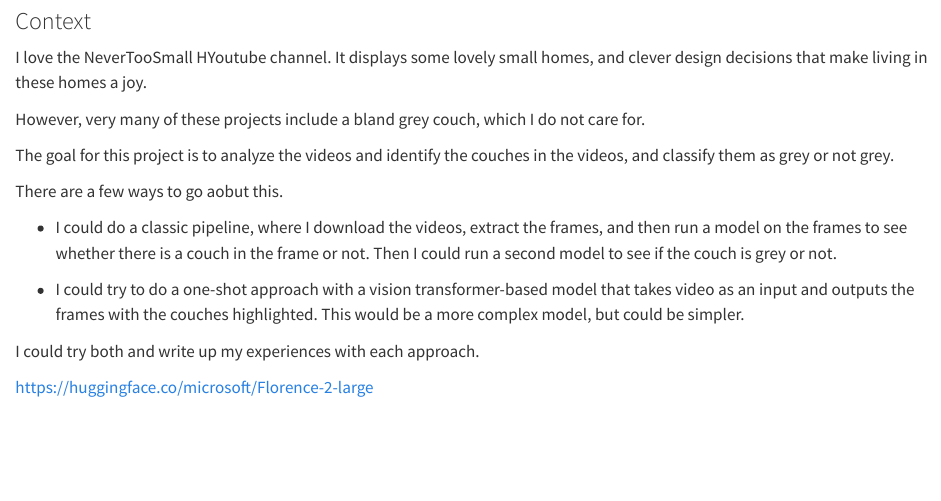
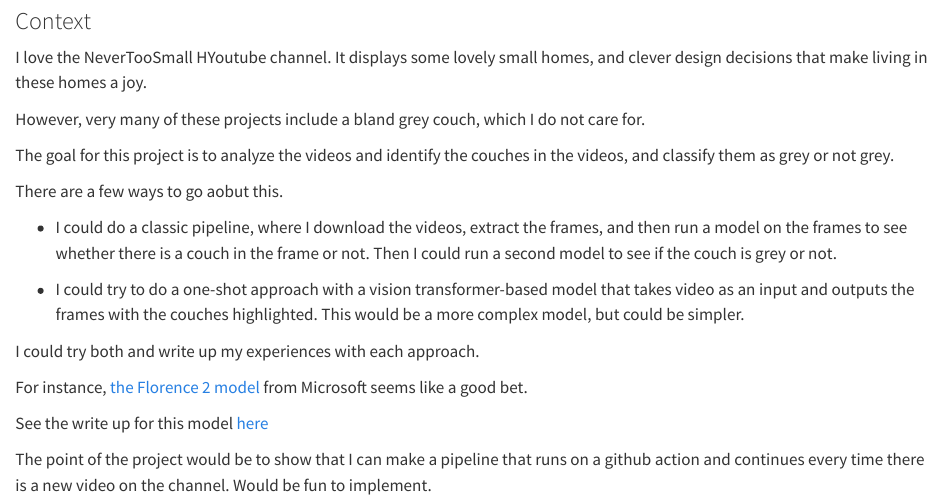
Before and after one commit to j-jayes/grey-couches, a Quarto document (01-planning.qmd): the page in a window 1100 px wide, from 80 px down. Rendered offline with R 4.5, knitr and Pandoc in place of Quarto, with nearby package versions.

```diff
--- a/01-planning.qmd
+++ b/01-planning.qmd
@@ -19,4 +19,8 @@
 
 I could try both and write up my experiences with each approach.
 
-https://huggingface.co/microsoft/Florence-2-large
+For instance, [the Florence 2 model](https://huggingface.co/microsoft/Florence-2-large) from Microsoft seems like a good bet.
+
+See the write up for this model [here](https://colab.research.google.com/?ref=blog.roboflow.com#fileId=https%3A//huggingface.co/microsoft/Florence-2-large/blob/main/sample_inference.ipynb)
+
+The point of the project would be to show that I can make a pipeline that runs on a github action and continues every time there is a new video on the channel. Would be fun to implement.
```
Also changed, not shown: 1 other file.
